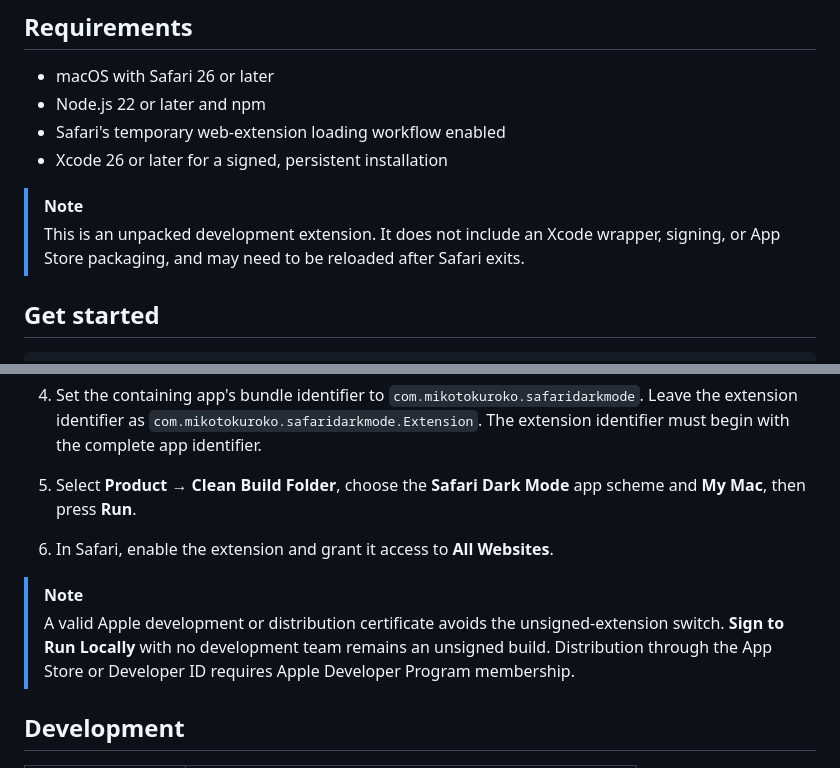
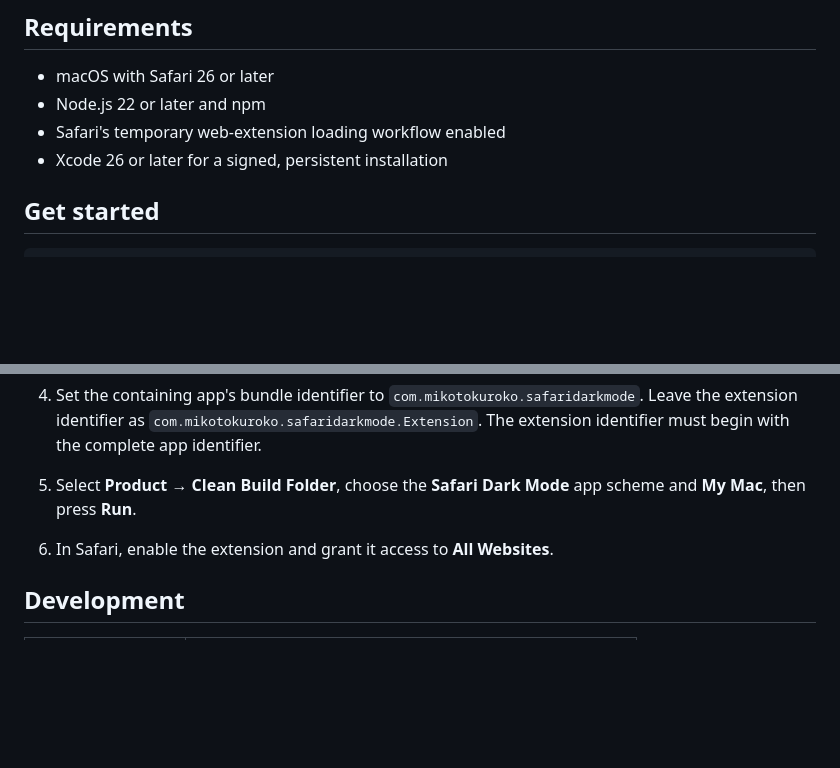
Before and after one commit to uiots/safari-dark-mode, a Markdown page: README.md, 2 parts joined by grey strips. Rendered like a GitHub page; blank space fills up the shorter version.

Commit message:
Remove installation notes

```diff
--- a/README.md
+++ b/README.md
@@ -38,9 +38,6 @@ Safari Dark Mode uses Dark Reader's dynamic rendering engine to transform ordina
 - Node.js 22 or later and npm
 - Safari's temporary web-extension loading workflow enabled
 - Xcode 26 or later for a signed, persistent installation
-
-> [!NOTE]
-> This is an unpacked development extension. It does not include an Xcode wrapper, signing, or App Store packaging, and may need to be reloaded after Safari exits.
 
 ## Get started
 
@@ -98,9 +95,6 @@ Safari clears **Allow unsigned extensions** when it quits. To keep the extension
 5. Select **Product → Clean Build Folder**, choose the **Safari Dark Mode** app scheme and **My Mac**, then press **Run**.
 6. In Safari, enable the extension and grant it access to **All Websites**.
 
-> [!NOTE]
-> A valid Apple development or distribution certificate avoids the unsigned-extension switch. **Sign to Run Locally** with no development team remains an unsigned build. Distribution through the App Store or Developer ID requires Apple Developer Program membership.
-
 ## Development
 
 | Command | Purpose |
```
Also changed, not shown: README.zh-CN.md (+0 -6 lines).
